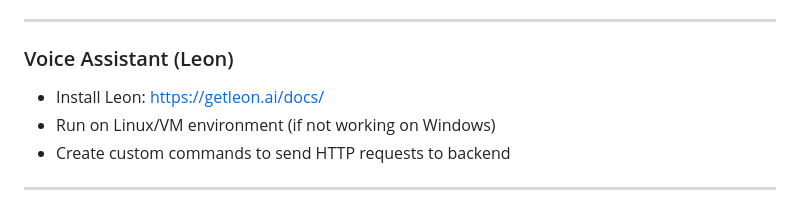
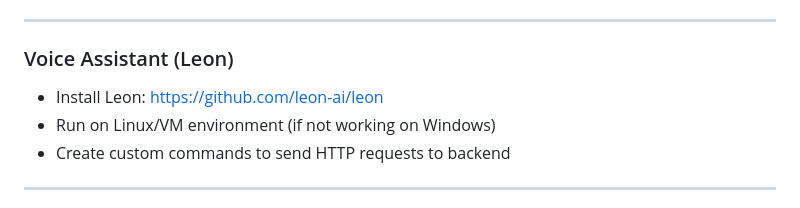
Before and after one commit to davidoc23/TechHomeProject, a Markdown page: README.md, the part around the change. GitHub-like rendering.

Commit message:
docs: update Leon installation link in README.md for accuracy

```diff
--- a/README.md
+++ b/README.md
@@ -137,7 +137,7 @@ Includes:
 
 ### Voice Assistant (Leon)
 
-- Install Leon: [https://getleon.ai/docs/](https://getleon.ai/docs/)
+- Install Leon: [https://github.com/leon-ai/leon](https://github.com/leon-ai/leon)
 - Run on Linux/VM environment (if not working on Windows)
 - Create custom commands to send HTTP requests to backend
 
```
